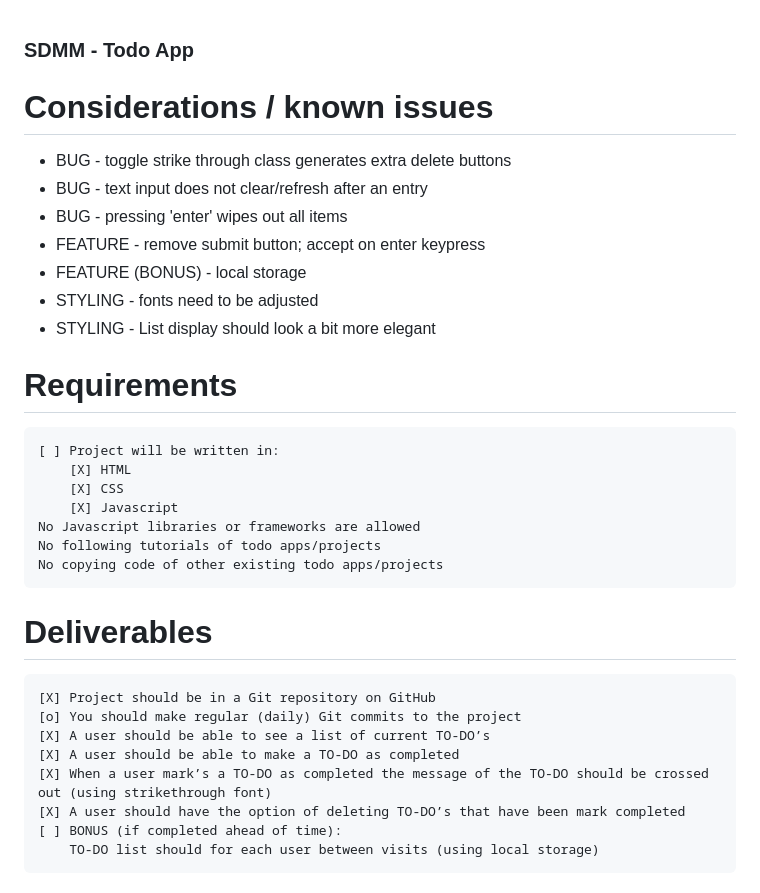
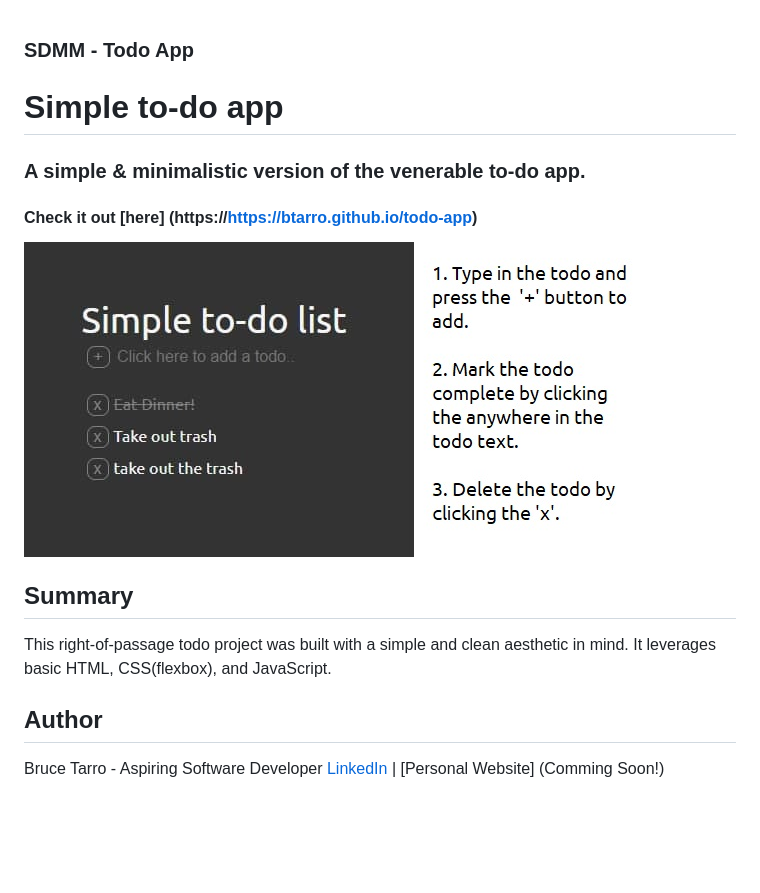
Before and after one commit to btarro/todo-app, a Markdown page: README.md, the part around the change. Rendered like a GitHub page; pictures changed too: images/simple_todo_example2.jpg (added); blank space fills up the shorter version.

Commit message:
finished logic; look & feel; readme

```diff
--- a/README.md
+++ b/README.md
@@ -1,29 +1,15 @@
 ### SDMM - Todo App
 
-# Considerations / known issues
-* BUG - toggle strike through class generates extra delete buttons
-* BUG - text input does not clear/refresh after an entry
-* BUG - pressing 'enter' wipes out all items
-* FEATURE - remove submit button; accept on enter keypress
-* FEATURE (BONUS) - local storage
-* STYLING - fonts need to be adjusted
-* STYLING - List display should look a bit more elegant
+# Simple to-do app
 
-# Requirements
-    [ ] Project will be written in:
-        [X] HTML
-        [X] CSS
-        [X] Javascript
-    No Javascript libraries or frameworks are allowed
-    No following tutorials of todo apps/projects
-    No copying code of other existing todo apps/projects
+### A simple & minimalistic version of the venerable to-do app.
 
-# Deliverables
-    [X] Project should be in a Git repository on GitHub
-    [o] You should make regular (daily) Git commits to the project
-    [X] A user should be able to see a list of current TO-DO’s
-    [X] A user should be able to make a TO-DO as completed
-    [X] When a user mark’s a TO-DO as completed the message of the TO-DO should be crossed out (using strikethrough font)
-    [X] A user should have the option of deleting TO-DO’s that have been mark completed
-    [ ] BONUS (if completed ahead of time):
-        TO-DO list should for each user between visits (using local storage)
+#### Check it out [here] (https://https://btarro.github.io/todo-app)
+
+![](images/simple_todo_example2.jpg)
+
+## Summary
+This right-of-passage todo project was built with a simple and clean aesthetic in mind. It leverages basic HTML, CSS(flexbox), and JavaScript.
+
+## Author
+Bruce Tarro - Aspiring Software Developer [LinkedIn](https://www.linkedin.com/in/bruce-tarro/) | [Personal Website] (Comming Soon!)
```
Also changed, not shown: images/simple_todo_example.jpg (added), 3 other files.
